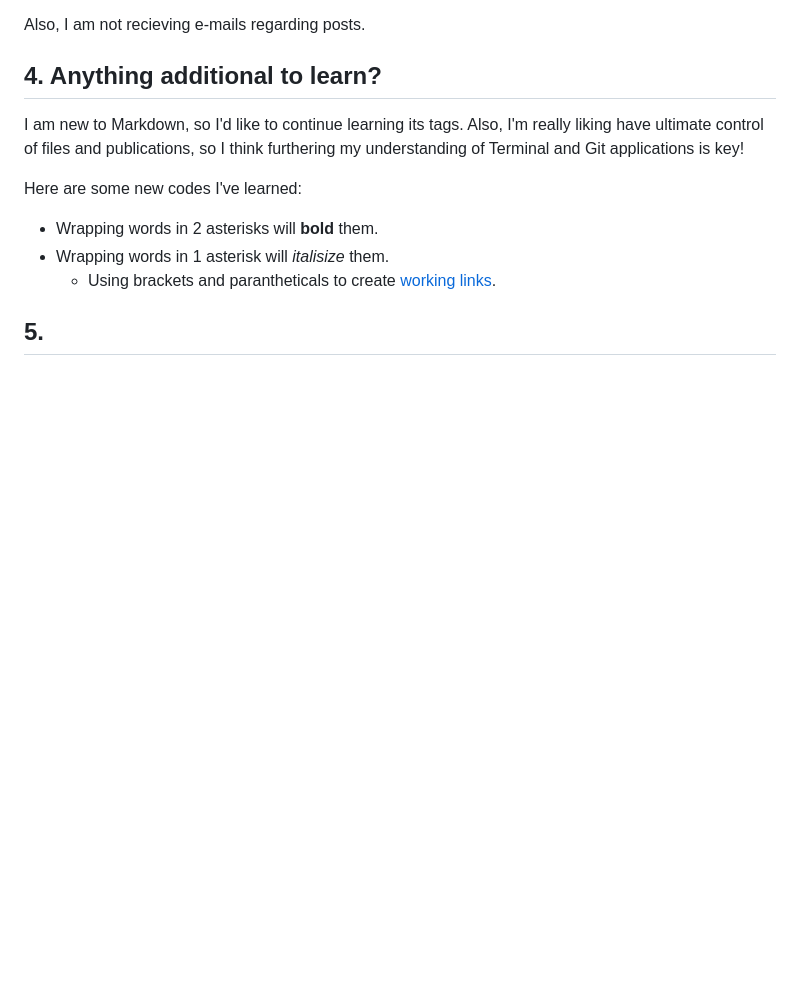
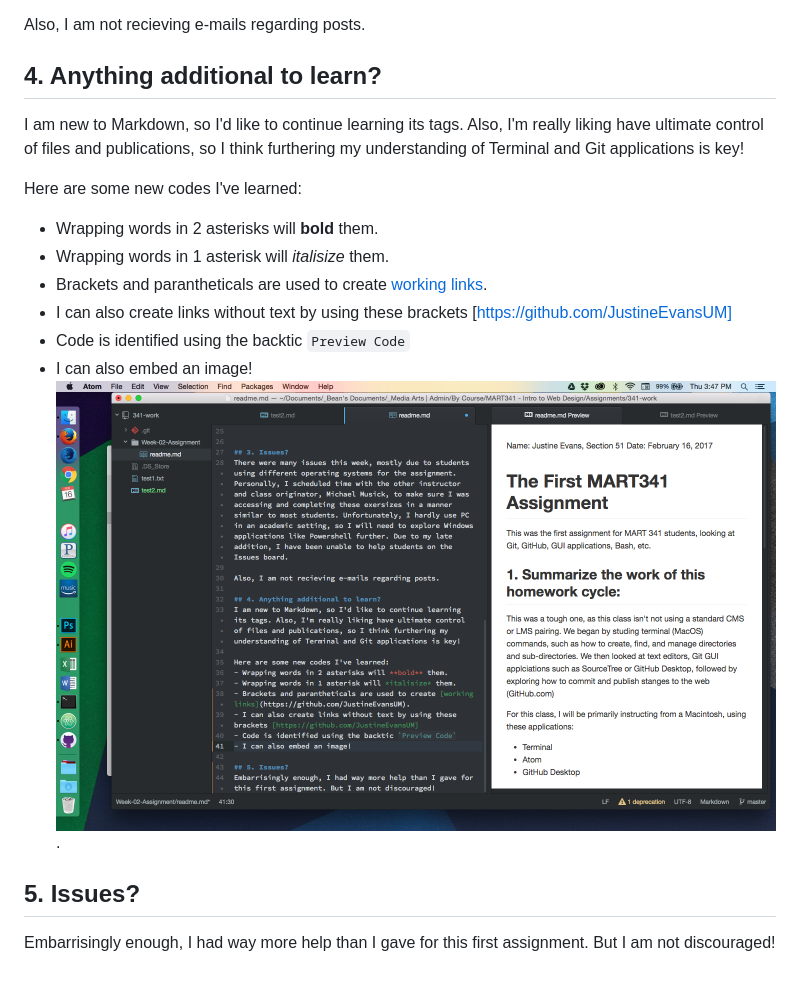
Before and after one commit to JustineEvansUM/341-work, a Markdown page: Week-02-Assignment/readme.md, the part around the change. GitHub-like rendering; pictures changed too: Week-02-Assignment/Week-02-img.png (added); blank space fills up the shorter version.

Commit message:
Added this image to the Repo.

```diff
--- a/Week-02-Assignment/readme.md
+++ b/Week-02-Assignment/readme.md
@@ -35,6 +35,11 @@ I am new to Markdown, so I'd like to continue learning its tags. Also, I'm reall
 Here are some new codes I've learned:
 - Wrapping words in 2 asterisks will **bold** them.
 - Wrapping words in 1 asterisk will *italisize* them.
-  - Using brackets and parantheticals to create [working links](/341-work).
+- Brackets and parantheticals are used to create [working links](https://github.com/JustineEvansUM).
+- I can also create links without text by using these brackets [https://github.com/JustineEvansUM]
+- Code is identified using the backtic `Preview Code`
+- I can also embed an image!
+![Image of my editor](Week-02-img.png).
 
-## 5.
+## 5. Issues?
+Embarrisingly enough, I had way more help than I gave for this first assignment. But I am not discouraged!
```
